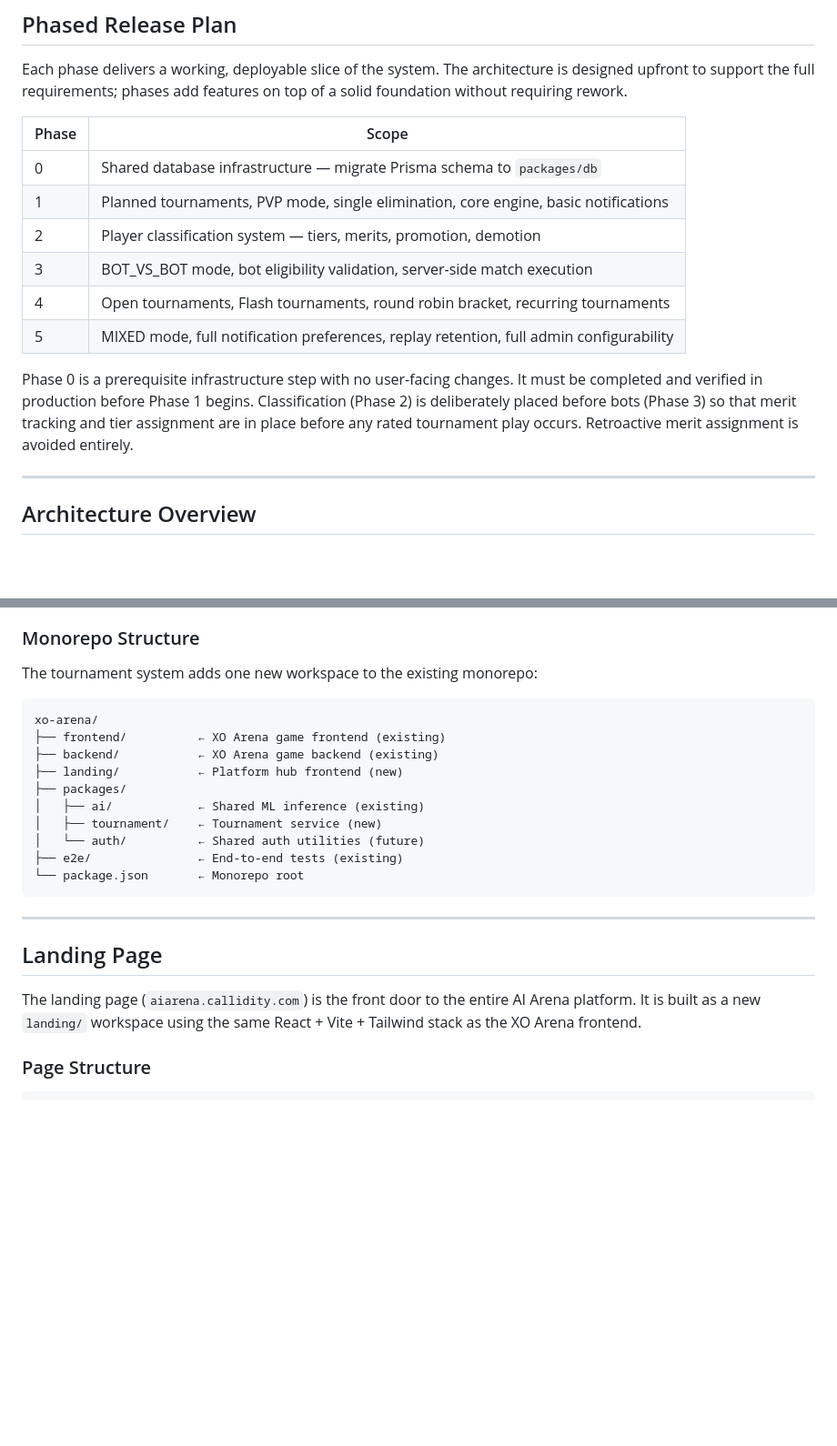
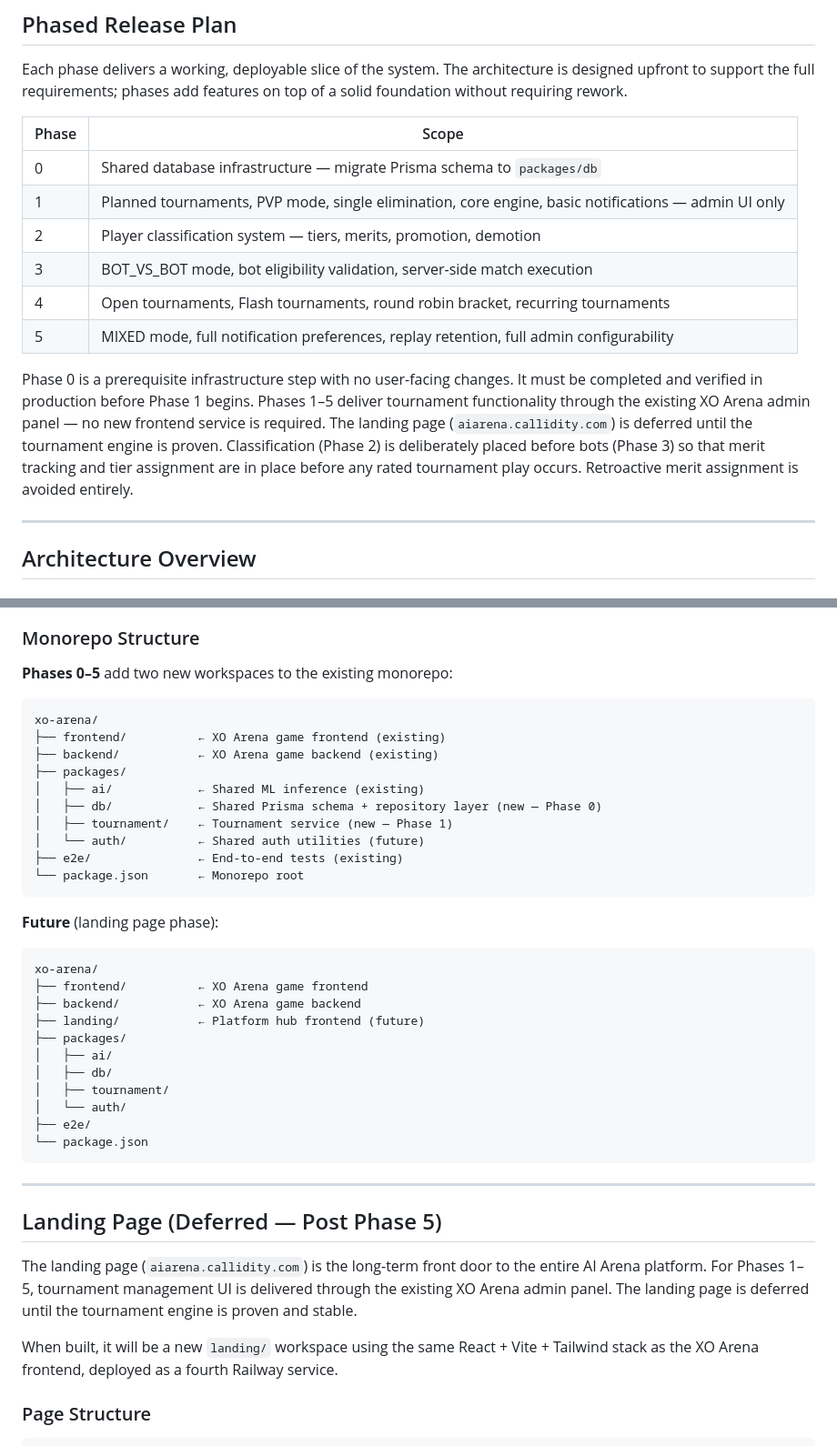
Before and after one commit to jjprusk/xo-arena, a Markdown page: doc/Tournament_Design.md, 2 parts joined by grey strips. Shown at 91% size. Drawn GitHub-style; blank space fills up the shorter version.

````diff
--- a/doc/Tournament_Design.md
+++ b/doc/Tournament_Design.md
@@ -15,13 +15,13 @@ Each phase delivers a working, deployable slice of the system. The architecture
 | Phase | Scope |
 |-------|-------|
 | 0 | Shared database infrastructure — migrate Prisma schema to `packages/db` |
-| 1 | Planned tournaments, PVP mode, single elimination, core engine, basic notifications |
+| 1 | Planned tournaments, PVP mode, single elimination, core engine, basic notifications — admin UI only |
 | 2 | Player classification system — tiers, merits, promotion, demotion |
 | 3 | BOT_VS_BOT mode, bot eligibility validation, server-side match execution |
 | 4 | Open tournaments, Flash tournaments, round robin bracket, recurring tournaments |
 | 5 | MIXED mode, full notification preferences, replay retention, full admin configurability |
 
-Phase 0 is a prerequisite infrastructure step with no user-facing changes. It must be completed and verified in production before Phase 1 begins. Classification (Phase 2) is deliberately placed before bots (Phase 3) so that merit tracking and tier assignment are in place before any rated tournament play occurs. Retroactive merit assignment is avoided entirely.
+Phase 0 is a prerequisite infrastructure step with no user-facing changes. It must be completed and verified in production before Phase 1 begins. Phases 1–5 deliver tournament functionality through the existing XO Arena admin panel — no new frontend service is required. The landing page (`aiarena.callidity.com`) is deferred until the tournament engine is proven. Classification (Phase 2) is deliberately placed before bots (Phase 3) so that merit tracking and tier assignment are in place before any rated tournament play occurs. Retroactive merit assignment is avoided entirely.
 
 ---
 
@@ -95,26 +139,44 @@ This pattern is invisible to the client — it maintains a single WebSocket conn
 
 ### Monorepo Structure
 
-The tournament system adds one new workspace to the existing monorepo:
+**Phases 0–5** add two new workspaces to the existing monorepo:
 
 ```
 xo-arena/
 ├── frontend/          ← XO Arena game frontend (existing)
 ├── backend/           ← XO Arena game backend (existing)
-├── landing/           ← Platform hub frontend (new)
 ├── packages/
 │   ├── ai/            ← Shared ML inference (existing)
-│   ├── tournament/    ← Tournament service (new)
+│   ├── db/            ← Shared Prisma schema + repository layer (new — Phase 0)
+│   ├── tournament/    ← Tournament service (new — Phase 1)
 │   └── auth/          ← Shared auth utilities (future)
 ├── e2e/               ← End-to-end tests (existing)
 └── package.json       ← Monorepo root
 ```
 
+**Future** (landing page phase):
+
+```
+xo-arena/
+├── frontend/          ← XO Arena game frontend
+├── backend/           ← XO Arena game backend
+├── landing/           ← Platform hub frontend (future)
+├── packages/
+│   ├── ai/
+│   ├── db/
+│   ├── tournament/
+│   └── auth/
+├── e2e/
+└── package.json
+```
+
 ---
 
-## Landing Page
+## Landing Page (Deferred — Post Phase 5)
 
-The landing page (`aiarena.callidity.com`) is the front door to the entire AI Arena platform. It is built as a new `landing/` workspace using the same React + Vite + Tailwind stack as the XO Arena frontend.
+The landing page (`aiarena.callidity.com`) is the long-term front door to the entire AI Arena platform. For Phases 1–5, tournament management UI is delivered through the existing XO Arena admin panel. The landing page is deferred until the tournament engine is proven and stable.
+
+When built, it will be a new `landing/` workspace using the same React + Vite + Tailwind stack as the XO Arena frontend, deployed as a fourth Railway service.
 
 ### Page Structure
 
````
Also changed, not shown: other parts of doc/Tournament_Design.md (+53 -9 lines).
